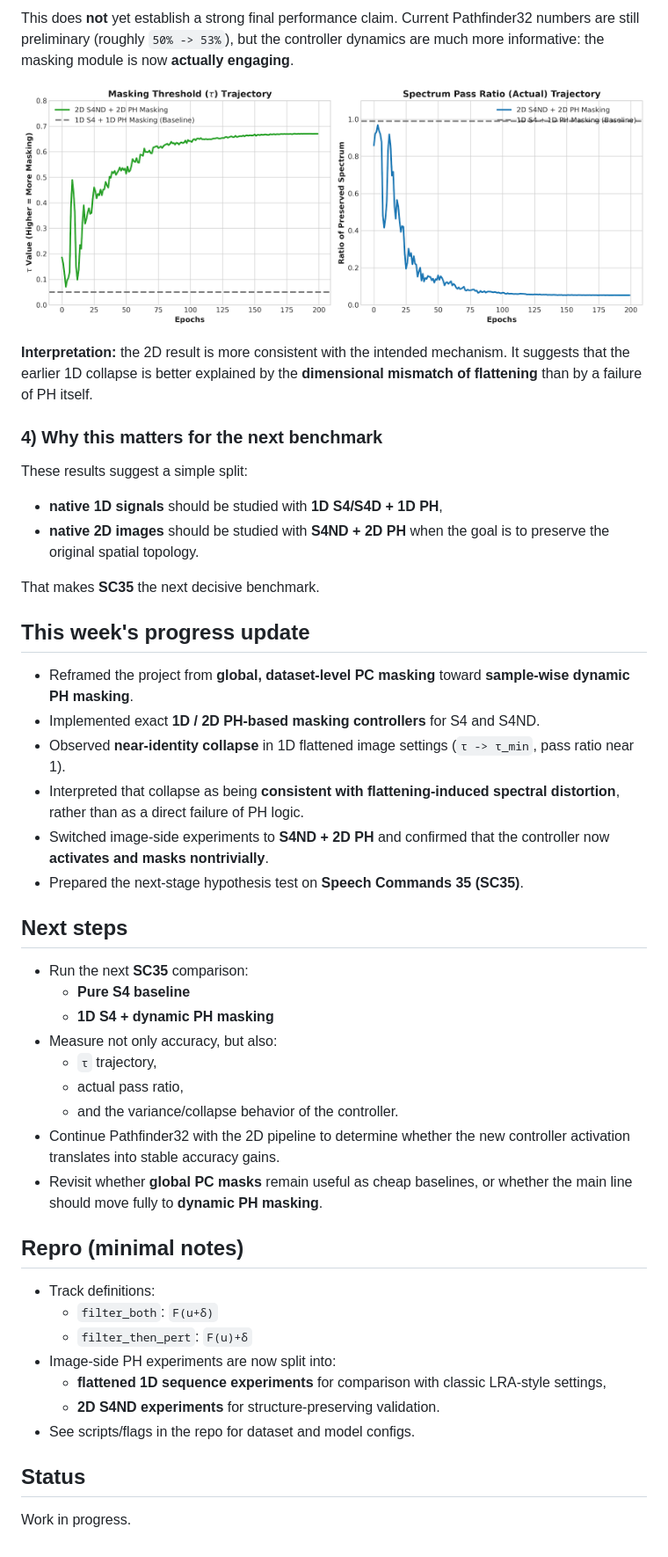
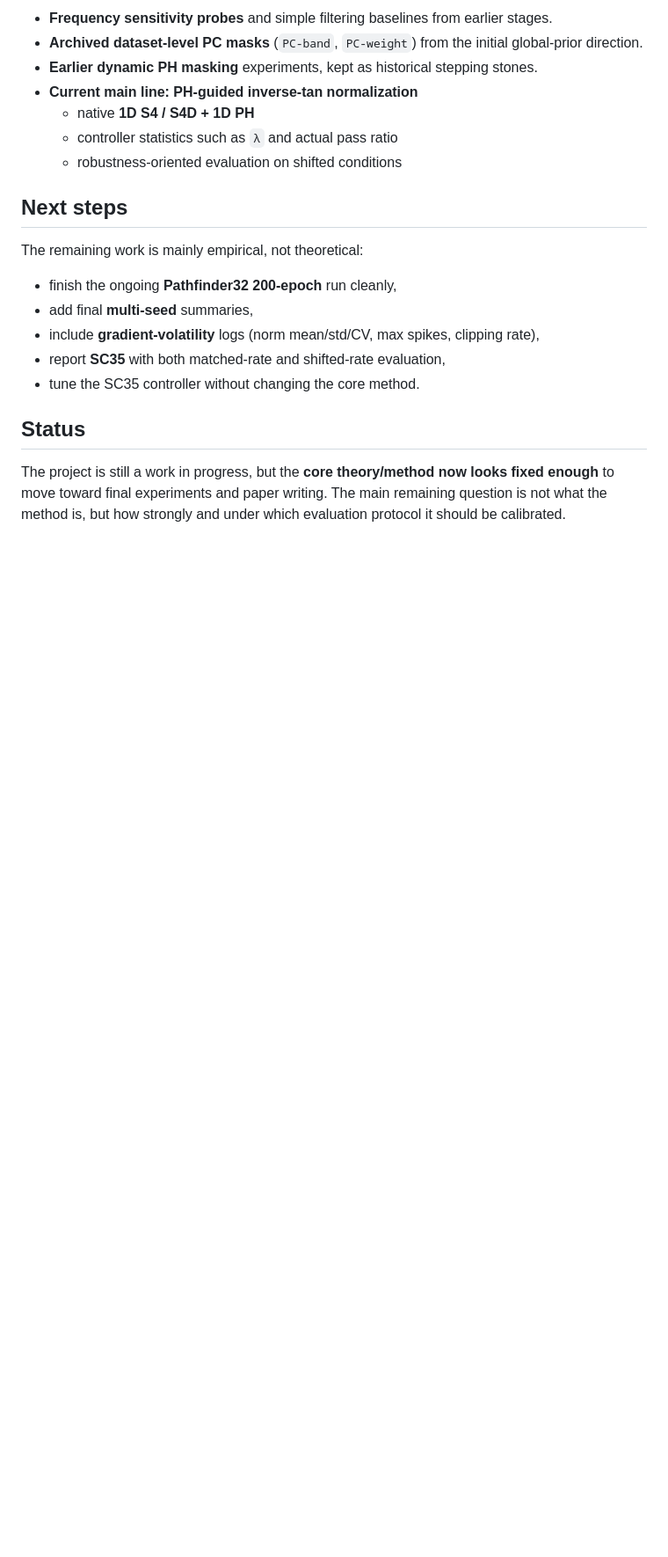
Before and after one commit to DongyeongKim22/Topo_S4, a Markdown page: README.md, the part around one of its changes. Shown at 88% size. Rendered like a GitHub page; blank space fills up the shorter version.

```diff
--- a/README.md
+++ b/README.md
@@ -82,48 +88,21 @@ On Pathfinder32, the controller now behaves very differently:
-This does **not** yet establish a strong final performance claim. Current Pathfinder32 numbers are still preliminary (roughly `50% -> 53%`), but the controller dynamics are much more informative: the masking module is now **actually engaging**.
-
-![Dynamic PH masking trajectories](assets/ph_masking_trajectory.png)
-
-**Interpretation:** the 2D result is more consistent with the intended mechanism. It suggests that the earlier 1D collapse is better explained by the **dimensional mismatch of flattening** than by a failure of PH itself.
-
-### 4) Why this matters for the next benchmark
-
-These results suggest a simple split:
-- **native 1D signals** should be studied with **1D S4/S4D + 1D PH**,
-- **native 2D images** should be studied with **S4ND + 2D PH** when the goal is to preserve the original spatial topology.
-
-That makes **SC35** the next decisive benchmark.
-
-## This week's progress update
-
-- Reframed the project from **global, dataset-level PC masking** toward **sample-wise dynamic PH masking**.
-- Implemented exact **1D / 2D PH-based masking controllers** for S4 and S4ND.
-- Observed **near-identity collapse** in 1D flattened image settings (`τ -> τ_min`, pass ratio near 1).
-- Interpreted that collapse as being **consistent with flattening-induced spectral distortion**, rather than as a direct failure of PH logic.
-- Switched image-side experiments to **S4ND + 2D PH** and confirmed that the controller now **activates and masks nontrivially**.
-- Prepared the next-stage hypothesis test on **Speech Commands 35 (SC35)**.
+- **Frequency sensitivity probes** and simple filtering baselines from earlier stages.
+- **Archived dataset-level PC masks** (`PC-band`, `PC-weight`) from the initial global-prior direction.
+- **Earlier dynamic PH masking** experiments, kept as historical stepping stones.
+- **Current main line: PH-guided inverse-tan normalization**
+  - native **1D S4 / S4D + 1D PH**
+  - controller statistics such as `λ` and actual pass ratio
+  - robustness-oriented evaluation on shifted conditions
 
 ## Next steps
 
-- Run the next **SC35** comparison:
-  - **Pure S4 baseline**
-  - **1D S4 + dynamic PH masking**
-- Measure not only accuracy, but also:
-  - `τ` trajectory,
-  - actual pass ratio,
-  - and the variance/collapse behavior of the controller.
-- Continue Pathfinder32 with the 2D pipeline to determine whether the new controller activation translates into stable accuracy gains.
-- Revisit whether **global PC masks** remain useful as cheap baselines, or whether the main line should move fully to **dynamic PH masking**.
+The remaining work is mainly empirical, not theoretical:
 
-## Repro (minimal notes)
-
-- Track definitions:
-  - `filter_both`: `F(u+δ)`
-  - `filter_then_pert`: `F(u)+δ`
-- Image-side PH experiments are now split into:
-  - **flattened 1D sequence experiments** for comparison with classic LRA-style settings,
-  - **2D S4ND experiments** for structure-preserving validation.
-- See scripts/flags in the repo for dataset and model configs.
+- finish the ongoing **Pathfinder32 200-epoch** run cleanly,
+- add final **multi-seed** summaries,
+- include **gradient-volatility** logs (norm mean/std/CV, max spikes, clipping rate),
+- report **SC35** with both matched-rate and shifted-rate evaluation,
+- tune the SC35 controller without changing the core method.
 
 ## Status
 
-Work in progress.
+The project is still a work in progress, but the **core theory/method now looks fixed enough** to move toward final experiments and paper writing. The main remaining question is not what the method is, but how strongly and under which evaluation protocol it should be calibrated.
```
Also changed, not shown: other parts of README.md (+63 -57 lines).
